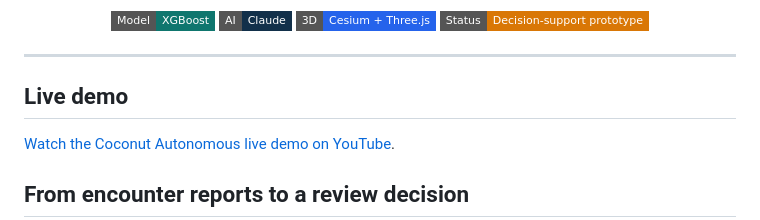
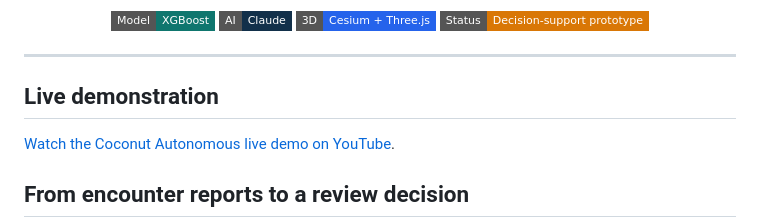
Before and after one commit to Ayushjain8541/autonomous-coconuts, a Markdown page: README.md, the part around the change. Drawn GitHub-style; badges without logos.

Commit message:
Update section title from 'Live demo' to 'Live demonstration'

```diff
--- a/README.md
+++ b/README.md
@@ -20,7 +20,7 @@ with learned risk estimates, interactive geometry and AI-assisted briefings.
 
 ---
 
-## Live demo
+## Live demonstration
 
 [Watch the Coconut Autonomous live demo on YouTube](https://www.youtube.com/watch?v=QCxIsH1zZBE).
 
```
